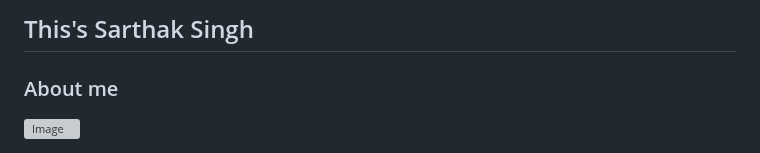
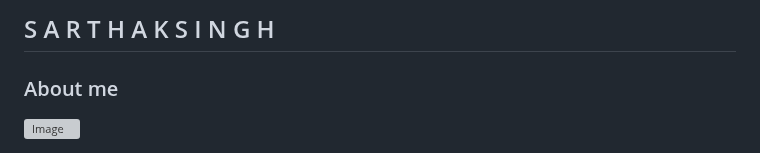
Before and after one commit to sarthak03dot/sarthak03dot, a Markdown page: README.md, the part around the change. Drawn GitHub-style; grey boxes are pictures that could not be loaded.

```diff
--- a/README.md
+++ b/README.md
@@ -1,4 +1,4 @@
-##   This's Sarthak Singh
+##   S A R T H A K  S I N G H
 ### About me
 ![Image](https://github.com/user-attachments/assets/c70bb9c5-a2e7-4dff-8aeb-8317ba51bb1e)
 
```
